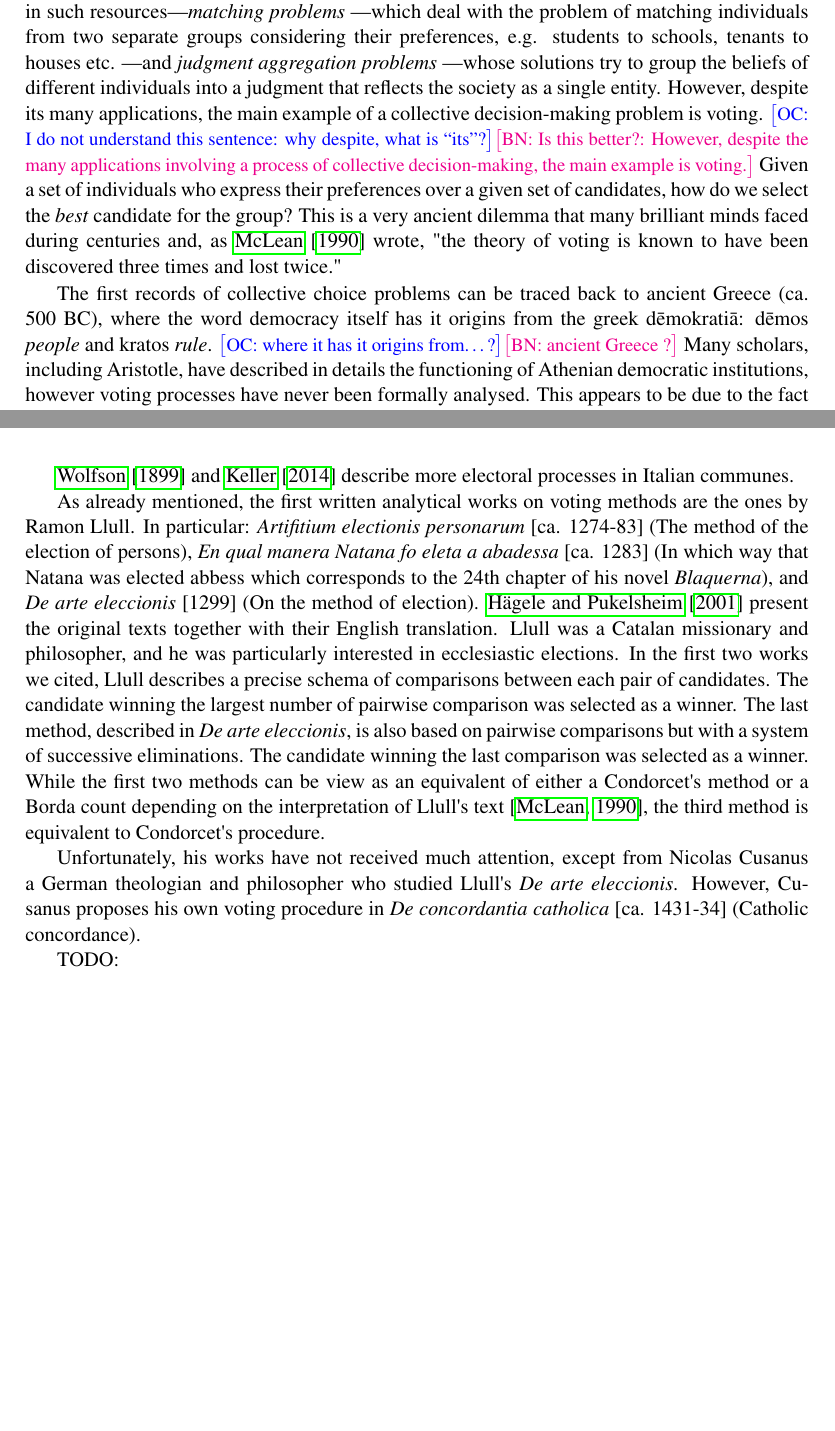
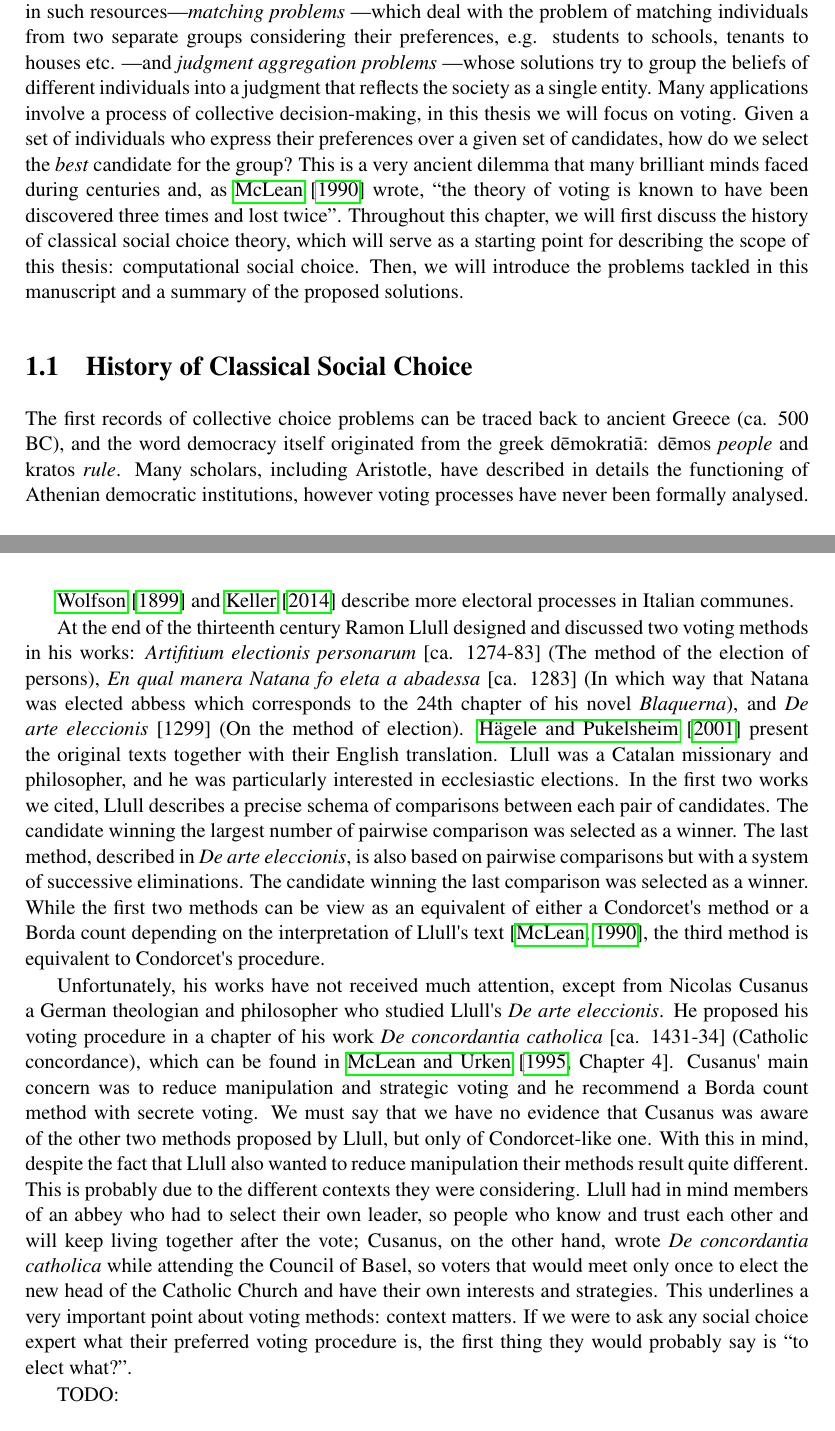
Before and after one commit to xoxor/thesis, a LaTeX thesis (thesis.tex, which reads chapters/introduction.tex, preamble/packages.tex): two parts of pages 11 and 13 of 38, joined at a grey line, cut so that both start at the same text, the shorter picture padded with empty space. Compiled offline with pdfLaTeX.

Commit message:
history middle age

```diff
--- a/chapters/introduction.tex
+++ b/chapters/introduction.tex
@@ -6,12 +6,11 @@
 
 This chapter aims at presenting the theory behind collective decision-making processes: Social Choice Theory. Starting from the history of this field, we study its goals, challenges and evolution. In particular, we focus our attention on some of the problems of this theory and describe the questions that will be explored during the rest of the dissertation.
 
-Collective decision-making is a process in which individual preferences are aggregated to form a single group choice. This broad definition allows to consider instances that seem very different from each other. Some examples include \textit{fair allocation problems} \textemdash which address the problem of fairly dividing some resources among individuals who have different interests in such resources\textemdash \textit{matching problems} \textemdash which deal with the problem of matching individuals from two separate groups considering their preferences, e.g. students to schools, tenants to houses etc. \textemdash and \textit{judgment aggregation problems} \textemdash whose solutions try to group the beliefs of different individuals into a judgment that reflects the society as a single entity. However, despite its many applications, the main example of a collective decision-making problem is voting.
-\commentOC{I do not understand this sentence: why despite, what is “its”?}\commentBN{Is this better?: However, despite the many applications involving a process of collective decision-making, the main example is voting.}
-Given a set of individuals who express their preferences over a given set of candidates, how do we select the \textit{best} candidate for the group? This is a very ancient dilemma that many brilliant minds faced during centuries and, as \citet{McLean1990} wrote, "the theory of voting is known to have been discovered three times and lost twice."
+Collective decision-making is a process in which individual preferences are aggregated to form a single group choice. This broad definition allows to consider instances that seem very different from each other. Some examples include \textit{fair allocation problems} \textemdash which address the problem of fairly dividing some resources among individuals who have different interests in such resources\textemdash \textit{matching problems} \textemdash which deal with the problem of matching individuals from two separate groups considering their preferences, e.g. students to schools, tenants to houses etc. \textemdash and \textit{judgment aggregation problems} \textemdash whose solutions try to group the beliefs of different individuals into a judgment that reflects the society as a single entity. Many applications involve a process of collective decision-making, in this thesis we will focus on voting. Given a set of individuals who express their preferences over a given set of candidates, how do we select the \textit{best} candidate for the group? This is a very ancient dilemma that many brilliant minds faced during centuries and, as \citet{McLean1990} wrote, \say{the theory of voting is known to have been discovered three times and lost twice}. Throughout this chapter, we will first discuss the history of classical social choice theory, which will serve as a starting point for describing the scope of this thesis: computational social choice. Then, we will introduce the problems tackled in this manuscript and a summary of the proposed solutions.
 
-The first records of collective choice problems can be traced back to ancient Greece (ca. 500 BC), where the word democracy itself has it origins from the greek dēmokratiā: dēmos \textit{people} and kratos \textit{rule}. \commentOC{where it has it origins from…?}\commentBN{ancient Greece ?}
-Many scholars, including Aristotle, have described in details the functioning of Athenian democratic institutions, however voting processes have never been formally analysed. This appears to be due to the fact that Athenian voters where asked to express their preferences over only two alternatives: the choices were often in the form of \textit{yes/no}, \textit{banish/not banish}. Today we know that most of the problems in social choice arise when at least three alternatives are considered. Exactly this reason brought Pliny the Younger, a magistrate of Ancient Rome, to write a letter to his jurist friend Titius Aristo (105 AD). In the letter, that can be found translated in \citet[Chapter 2]{McLeanUrken1995}, Pliny asks Titius advice about a problem emerged during a vote in the Senate. A consul had been found dead and his servants were suspected of his death, the Senate had to decide whether to free them, to banish them or to put them to death. For the first time they were facing a problem with more than two choices and, with it, its related issues. Pliny explains that the first option was acclaimed by the largest number of senators but not by the majority of them. Thus, he asked the Senate to consider the alternatives as three separate ones on the principle of huge disparity in punishments, and tried to arrange a series of binary votes among the three verdicts. Pliny was aware of his own attempt to manipulate the elections in favor of his top choice, freeing the slaves, but so was one of his adversary, supporter of the death penalty. The latter knew that the most lenient sentence would have won in binary votes against banishment and death taken separately, so he withdraw his proposal that could not have defeated any of the others. The supporters of death penalty then moved their support to banishment that easily won having now a strong majority. Note how by changing the way we aggregate the same set of preferences we can have completely different outcomes.
+\section{History of Classical Social Choice}
+
+The first records of collective choice problems can be traced back to ancient Greece (ca. 500 BC), and the word democracy itself originated from the greek dēmokratiā: dēmos \textit{people} and kratos \textit{rule}. Many scholars, including Aristotle, have described in details the functioning of Athenian democratic institutions, however voting processes have never been formally analysed. This appears to be due to the fact that Athenian voters where asked to express their preferences over only two alternatives: the choices were often in the form of \textit{yes/no}, \textit{banish/not banish}. Today we know that most of the problems in social choice arise when at least three alternatives are considered. Exactly this reason brought Pliny the Younger, a magistrate of Ancient Rome, to write a letter to his jurist friend Titius Aristo (105 AD). In the letter, that can be found translated in \citet[Chapter 2]{McLeanUrken1995}, Pliny asks Titius advice about a problem emerged during a vote in the Senate. A consul had been found dead and his servants were suspected of his death, the Senate had to decide whether to free them, to banish them or to put them to death. For the first time they were facing a problem with more than two choices and, with it, its related issues. Pliny explains that the first option was acclaimed by the largest number of senators but not by the majority of them. Thus, he asked the Senate to consider the alternatives as three separate ones on the principle of huge disparity in punishments, and tried to arrange a series of binary votes among the three verdicts. Pliny was aware of his own attempt to manipulate the elections in favor of his top choice, freeing the slaves, but so was one of his adversary, supporter of the death penalty. The latter knew that the most lenient sentence would have won in binary votes against banishment and death taken separately, so he withdraw his proposal that could not have defeated any of the others. The supporters of death penalty then moved their support to banishment that easily won having now a strong majority. Note how by changing the way we aggregate the same set of preferences we can have completely different outcomes.
 
 Pliny's concern shows how some desiderata of electoral protocols are not only restricted to modern society. The desire for a transparent system that was difficult to manipulate was present also in medieval elections. However, after Pliny, the democratic process did not find much room in the public discussion. The only two exceptions of abstract works on voting rules in the Middle Ages were the ones of Ramon Llull (ca. 1232-1316) and Nicolaus Cusanus (1401-1464). The lack of theoretic analysis led to the creation of overly complicated electoral processes in order to make manipulations so difficult as to be impossible in practice \citep{Uckelman2010}. For example, Venice's 1268 ordinance, which described the procedure to elect the Doge (the head of the state), involved nine stages from the elections of the first committee to the election of the Doge himself. The procedure, discussed in details by \citet{Lines1986, Coggins1998, Mowbray2007} can be summarized by this folk poem \citep{Doglioni1666}:
 
@@ -58,9 +58,9 @@ Pliny's concern shows how some desiderata of electoral protocols are not only re
+\vspace{2em}
 \citet{Wolfson1899} and \citet{Keller2014} describe more electoral processes in Italian communes.
 
-As already mentioned, the first written analytical works on voting methods are the ones by Ramon Llull. In particular: \textit{Artifitium electionis personarum} [ca. 1274-83] (The method of the election of persons), \textit{En qual manera Natana fo eleta a abadessa} [ca. 1283] (In which way that Natana was elected abbess which corresponds to the 24th chapter of his novel \textit{Blaquerna}), and \textit{De arte eleccionis} [1299] (On the method of election). \cite{Hagele2001} present the original texts together with their English translation. Llull was a Catalan missionary and philosopher, and he was particularly interested in ecclesiastic elections. In the first two works we cited, Llull describes a precise schema of comparisons between each pair of candidates. The candidate winning the largest number of pairwise comparison was selected as a winner. The last method, described in \textit{De arte eleccionis}, is also based on pairwise comparisons but with a system of successive eliminations. The candidate winning the last comparison was selected as a winner. While the first two methods can be view as an equivalent of either a Condorcet's method or a Borda count depending on the interpretation of Llull's text \citep{McLean1990}, the third method is equivalent to Condorcet's procedure.
+At the end of the thirteenth century Ramon Llull designed and discussed two voting methods in his works: \textit{Artifitium electionis personarum} [ca. 1274-83] (The method of the election of persons), \textit{En qual manera Natana fo eleta a abadessa} [ca. 1283] (In which way that Natana was elected abbess which corresponds to the 24th chapter of his novel \textit{Blaquerna}), and \textit{De arte eleccionis} [1299] (On the method of election). \cite{Hagele2001} present the original texts together with their English translation. Llull was a Catalan missionary and philosopher, and he was particularly interested in ecclesiastic elections. In the first two works we cited, Llull describes a precise schema of comparisons between each pair of candidates. The candidate winning the largest number of pairwise comparison was selected as a winner. The last method, described in \textit{De arte eleccionis}, is also based on pairwise comparisons but with a system of successive eliminations. The candidate winning the last comparison was selected as a winner. While the first two methods can be view as an equivalent of either a Condorcet's method or a Borda count depending on the interpretation of Llull's text \citep{McLean1990}, the third method is equivalent to Condorcet's procedure.
 
-Unfortunately, his works have not received much attention, except from Nicolas Cusanus a German theologian and philosopher who studied Llull's \textit{De arte eleccionis}. However, Cusanus proposes his own voting procedure in \textit{De concordantia catholica} [ca. 1431-34] (Catholic concordance).
-
+Unfortunately, his works have not received much attention, except from Nicolas Cusanus a German theologian and philosopher who studied Llull's \textit{De arte eleccionis}. He proposed his voting procedure in a chapter of his work \textit{De concordantia catholica} [ca. 1431-34] (Catholic concordance), which can be found in \citet[Chapter 4]{McLeanUrken1995}. Cusanus' main concern was to reduce manipulation and strategic voting and he recommend a Borda count method with secrete voting. We must say that we have no evidence that Cusanus was aware of the other two methods proposed by Llull, but only of Condorcet-like one. With this in mind, despite the fact that Llull also wanted to reduce manipulation their methods result quite different. This is probably due to the different contexts they were considering. Llull had in mind members of an abbey who had to select their own leader, so people who know and trust each other and will keep living together after the vote; Cusanus, on the other hand, wrote \textit{De concordantia catholica} while attending the Council of Basel, so voters that would meet only once to elect the new head of the Catholic Church and have their own interests and strategies. This underlines a very important point about voting methods: context matters. If we were to ask any social choice expert what their preferred voting procedure is, the first thing they would probably say is \say{to elect what?}.
 
 
 
--- a/preamble/packages.tex
+++ b/preamble/packages.tex
@@ -30,8 +30,9 @@
 \usepackage{soul}
 %\usepackage[hidelinks,hypertexnames=false]{hyperref}
 \usepackage{xr}
-
+\usepackage{dirtytalk}
 \usepackage{fancyhdr}
+\usepackage{paracol}
 %Headers style
 \pagestyle{fancy}
 \fancyhead{}
```
Also changed, not shown: chapters/introduction.tex (23 more changed lines). Lines whose indentation alone changed are shown as unchanged.
